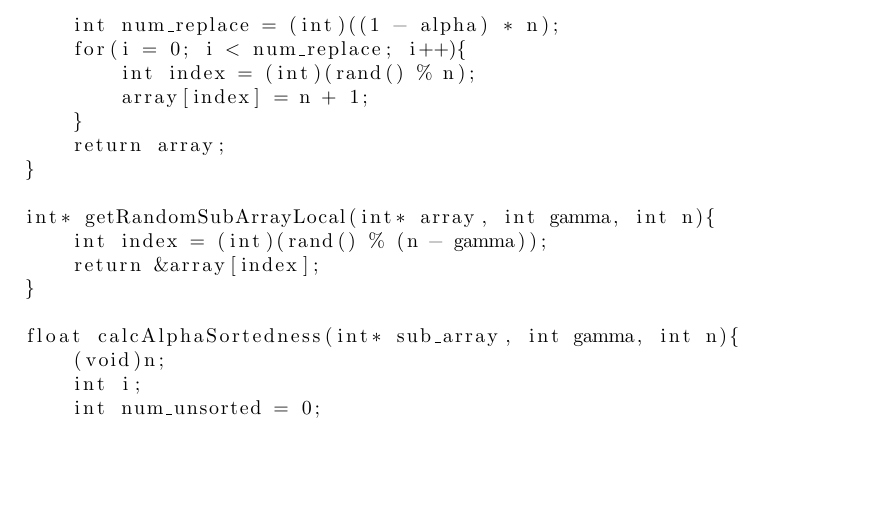
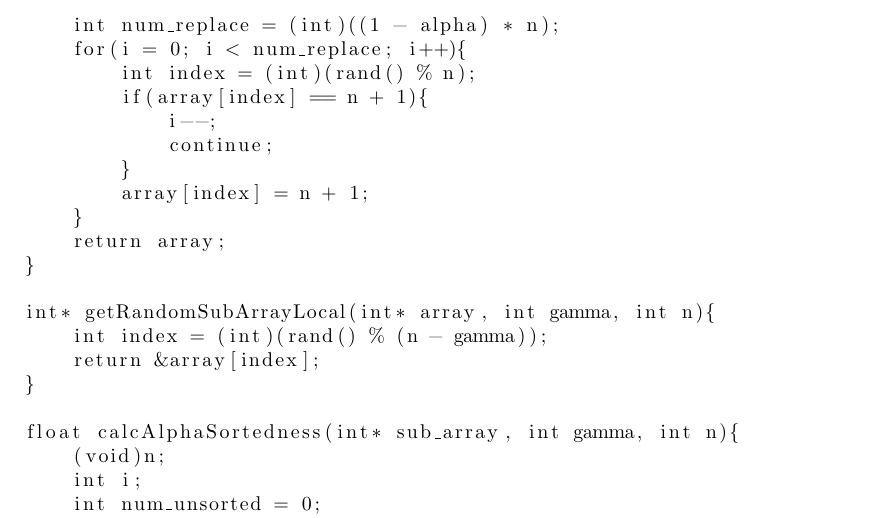
Before and after one commit to weableandbob/sheedb_weinsa_randomized_final, a LaTeX document (writeup.tex): part of page 6 of 7, cut so that both start at the same text, the shorter picture padded with empty space. Compiled offline with pdfLaTeX.

Commit message:
Updated C code in writeup

```diff
--- a/writeup.tex
+++ b/writeup.tex
@@ -328,6 +328,10 @@ int* genAlphaSortedArray(float alpha, int n){
     int num_replace = (int)((1 - alpha) * n);
     for(i = 0; i < num_replace; i++){
         int index = (int)(rand() % n);
+        if(array[index] == n + 1){
+            i--;
+            continue;
+        }
         array[index] = n + 1;
     }
     return array;
```
